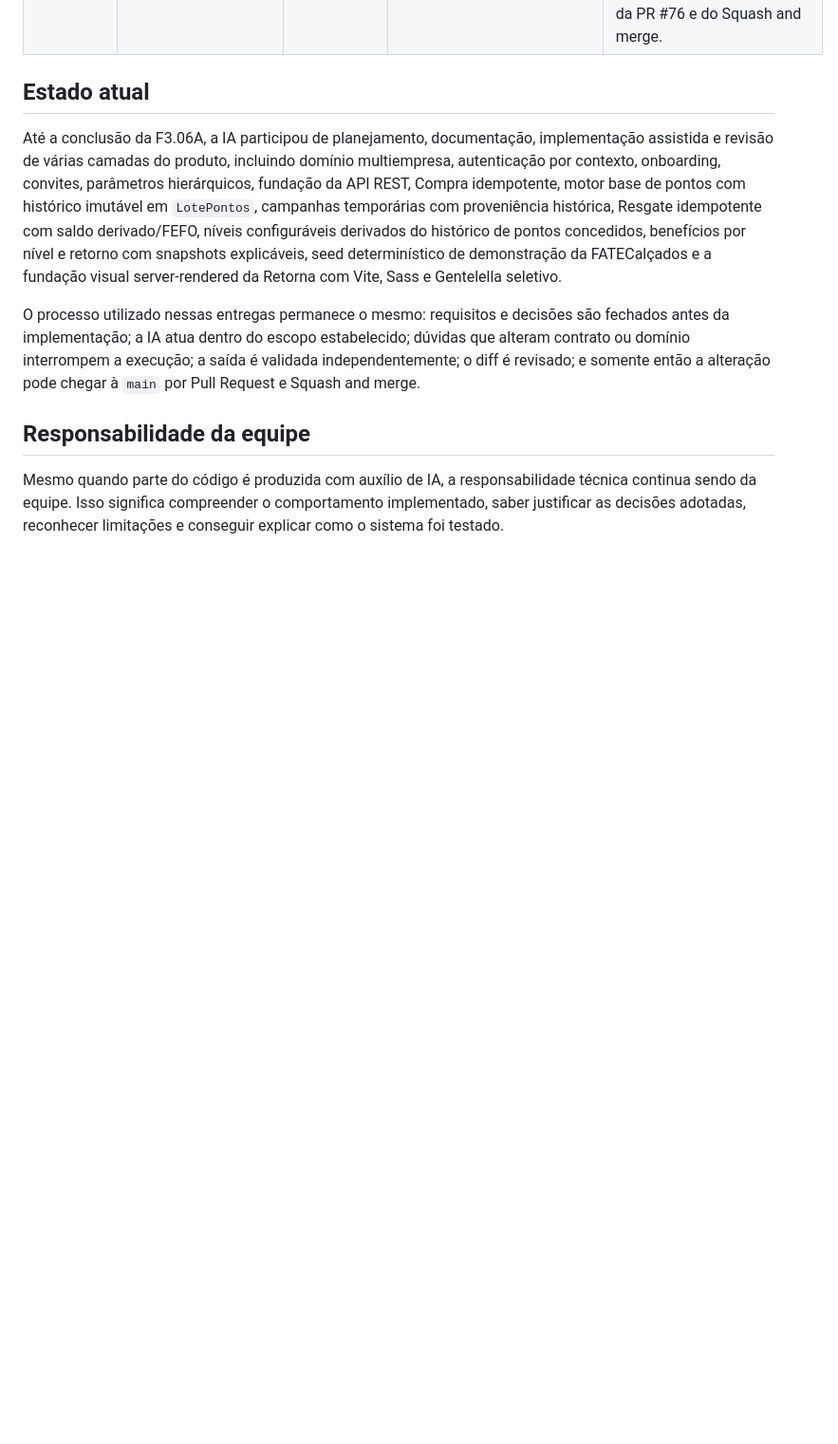
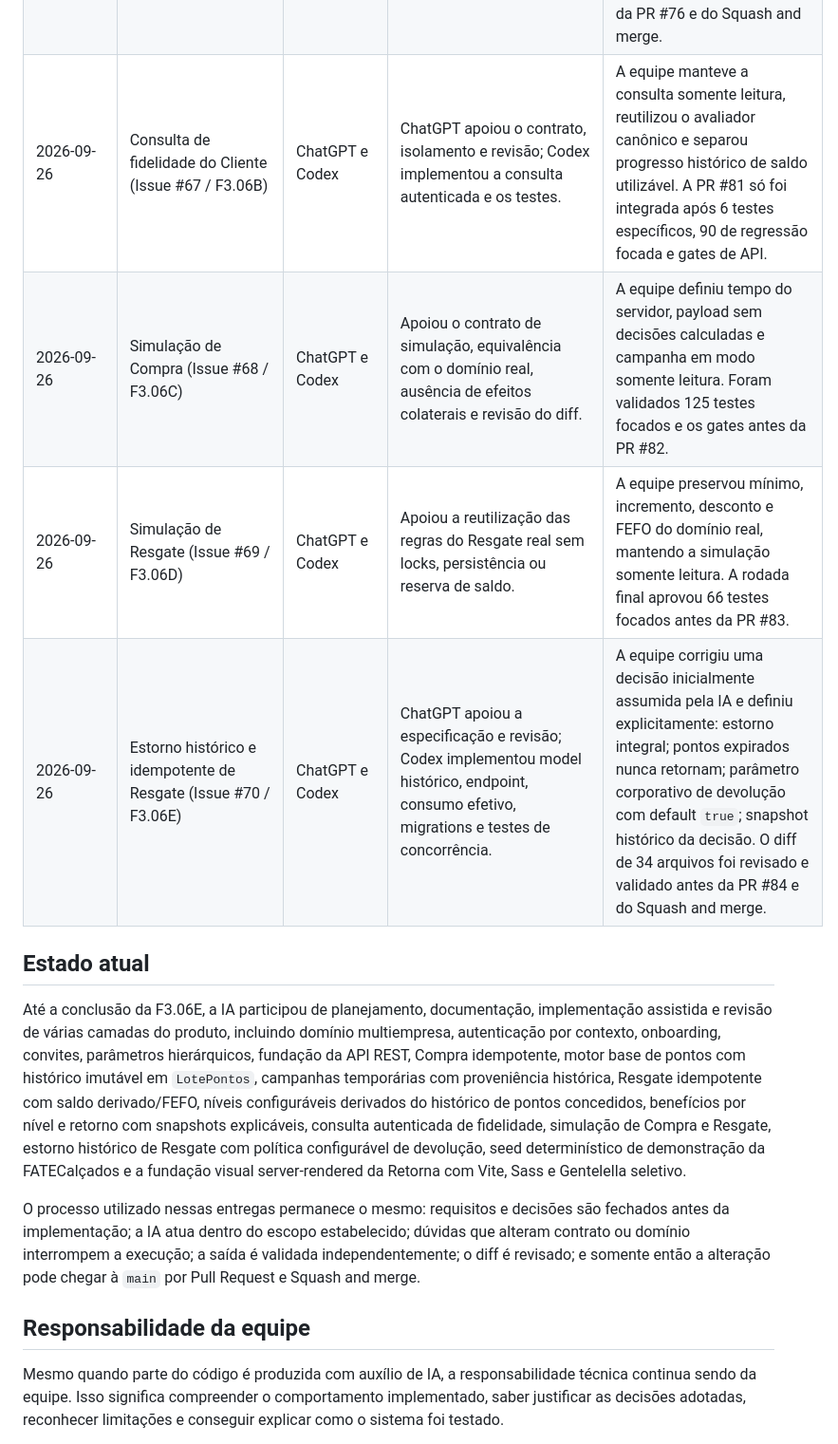
Before and after one commit to CaioDGeraldi/DataSystemChallenge, a Markdown page: docs/USO_DE_IA.md, the part around one of its changes. Shown at 95% size. GitHub-like rendering; blank space fills up the shorter version.

```diff
--- a/docs/USO_DE_IA.md
+++ b/docs/USO_DE_IA.md
@@ -178,10 +190,14 @@ A ferramenta pode produzir código, sugerir uma arquitetura ou identificar um pr
 | 2026-09-24 | Seed determinístico FATECalçados (Issue #58 / F4.01) | ChatGPT e GPT-6 Astra | ChatGPT apoiou a especificação, fechamento das decisões de temporalidade/reexecução, revisão do patch e integração; Astra primeiro inspecionou o domínio e depois implementou o management command, cenário, testes e documentação. | A equipe aprovou simulação temporal somente dentro do seed, preservou o contrato de Resgate sem backdating e definiu o seed como one-shot por banco. Foram validados 17 testes focais, 426 totais, `check`, migrations sem mudanças, OpenAPI, diff e lock antes do PR #59 e Squash and merge. |
 | 2026-09-25 | Base visual e frontend da Retorna (Issue #54 / F4.02A) | ChatGPT e GPT-6 Astra | ChatGPT apoiou a especificação, revisão do patch, validação do escopo e integração; Astra apoiou a implementação da fundação visual, templates, assets, testes e documentação dentro do contrato definido. | A equipe manteve Django server-rendered, autorização no backend e JavaScript apenas de apresentação; revisou o diff completo, corrigiu uma inconsistência em `FRONTEND.md` antes do merge e validou 455 testes totais, validator Node, build Vite, staticfiles, `check`, migrations sem mudanças, OpenAPI, diff e lock antes do PR #63 e Squash and merge. |
 | 2026-09-26 | Benefícios por nível, inatividade e promoção de retorno (Issue #66 / F3.06A) | ChatGPT e GPT-6 Astra | ChatGPT apoiou o fechamento das regras, revisão do patch e integração; Astra implementou parâmetros, engine de benefícios, snapshots, concorrência, migrations e testes. | A revisão encontrou a semântica incorreta da primeira Compra e ausência de teste em que a campanha determina o nível atingido; ambos foram corrigidos antes do commit. Foram validados 75 testes focais e 475 totais, além de `check`, migrations sem mudanças, diff e lock, antes da PR #76 e do Squash and merge. |
+| 2026-09-26 | Consulta de fidelidade do Cliente (Issue #67 / F3.06B) | ChatGPT e Codex | ChatGPT apoiou o contrato, isolamento e revisão; Codex implementou a consulta autenticada e os testes. | A equipe manteve a consulta somente leitura, reutilizou o avaliador canônico e separou progresso histórico de saldo utilizável. A PR #81 só foi integrada após 6 testes específicos, 90 de regressão focada e gates de API. |
+| 2026-09-26 | Simulação de Compra (Issue #68 / F3.06C) | ChatGPT e Codex | Apoiou o contrato de simulação, equivalência com o domínio real, ausência de efeitos colaterais e revisão do diff. | A equipe definiu tempo do servidor, payload sem decisões calculadas e campanha em modo somente leitura. Foram validados 125 testes focados e os gates antes da PR #82. |
+| 2026-09-26 | Simulação de Resgate (Issue #69 / F3.06D) | ChatGPT e Codex | Apoiou a reutilização das regras do Resgate real sem locks, persistência ou reserva de saldo. | A equipe preservou mínimo, incremento, desconto e FEFO do domínio real, mantendo a simulação somente leitura. A rodada final aprovou 66 testes focados antes da PR #83. |
+| 2026-09-26 | Estorno histórico e idempotente de Resgate (Issue #70 / F3.06E) | ChatGPT e Codex | ChatGPT apoiou a especificação e revisão; Codex implementou model histórico, endpoint, consumo efetivo, migrations e testes de concorrência. | A equipe corrigiu uma decisão inicialmente assumida pela IA e definiu explicitamente: estorno integral; pontos expirados nunca retornam; parâmetro corporativo de devolução com default `true`; snapshot histórico da decisão. O diff de 34 arquivos foi revisado e validado antes da PR #84 e do Squash and merge. |
 
 ## Estado atual
 
-Até a conclusão da F3.06A, a IA participou de planejamento, documentação, implementação assistida e revisão de várias camadas do produto, incluindo domínio multiempresa, autenticação por contexto, onboarding, convites, parâmetros hierárquicos, fundação da API REST, Compra idempotente, motor base de pontos com histórico imutável em `LotePontos`, campanhas temporárias com proveniência histórica, Resgate idempotente com saldo derivado/FEFO, níveis configuráveis derivados do histórico de pontos concedidos, benefícios por nível e retorno com snapshots explicáveis, seed determinístico de demonstração da FATECalçados e a fundação visual server-rendered da Retorna com Vite, Sass e Gentelella seletivo.
+Até a conclusão da F3.06E, a IA participou de planejamento, documentação, implementação assistida e revisão de várias camadas do produto, incluindo domínio multiempresa, autenticação por contexto, onboarding, convites, parâmetros hierárquicos, fundação da API REST, Compra idempotente, motor base de pontos com histórico imutável em `LotePontos`, campanhas temporárias com proveniência histórica, Resgate idempotente com saldo derivado/FEFO, níveis configuráveis derivados do histórico de pontos concedidos, benefícios por nível e retorno com snapshots explicáveis, consulta autenticada de fidelidade, simulação de Compra e Resgate, estorno histórico de Resgate com política configurável de devolução, seed determinístico de demonstração da FATECalçados e a fundação visual server-rendered da Retorna com Vite, Sass e Gentelella seletivo.
 
 O processo utilizado nessas entregas permanece o mesmo: requisitos e decisões são fechados antes da implementação; a IA atua dentro do escopo estabelecido; dúvidas que alteram contrato ou domínio interrompem a execução; a saída é validada independentemente; o diff é revisado; e somente então a alteração pode chegar à `main` por Pull Request e Squash and merge.
 
```
Also changed, not shown: other parts of docs/USO_DE_IA.md (+12 -0 lines).
